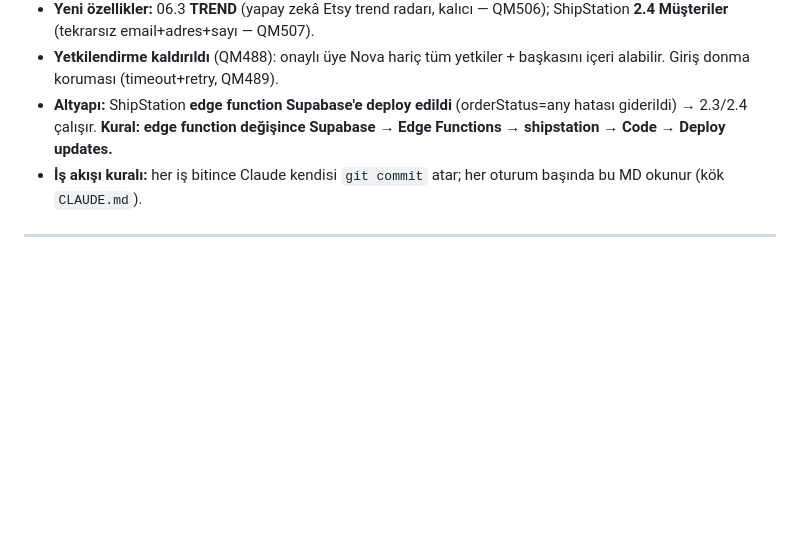
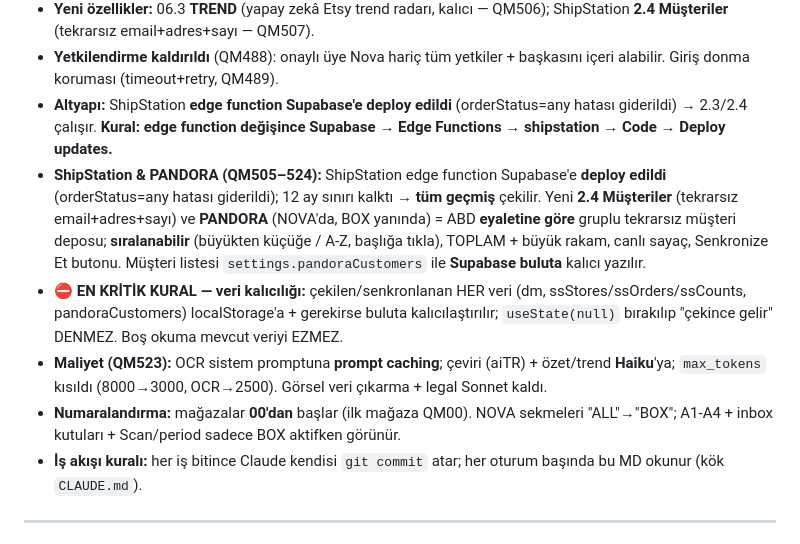
Before and after one commit to ejderusa-sketch/qm-panel, a Markdown page: QM-NOTLAR.md, the part around the change. Drawn GitHub-style; blank space fills up the shorter version.

Commit message:
QM-NOTLAR: oturum ozeti guncellendi (ShipStation/PANDORA/maliyet/veri kalicilik)

```diff
--- a/QM-NOTLAR.md
+++ b/QM-NOTLAR.md
@@ -16,6 +16,10 @@ Bu oturumda yapılanlar (detay: aşağıdaki SÜRÜM GEÇMİŞİ):
 - **Yeni özellikler:** 06.3 **TREND** (yapay zekâ Etsy trend radarı, kalıcı — QM506); ShipStation **2.4 Müşteriler** (tekrarsız email+adres+sayı — QM507).
 - **Yetkilendirme kaldırıldı** (QM488): onaylı üye Nova hariç tüm yetkiler + başkasını içeri alabilir. Giriş donma koruması (timeout+retry, QM489).
 - **Altyapı:** ShipStation **edge function Supabase'e deploy edildi** (orderStatus=any hatası giderildi) → 2.3/2.4 çalışır. **Kural: edge function değişince Supabase → Edge Functions → shipstation → Code → Deploy updates.**
+- **ShipStation & PANDORA (QM505–524):** ShipStation edge function Supabase'e **deploy edildi** (orderStatus=any hatası giderildi); 12 ay sınırı kalktı → **tüm geçmiş** çekilir. Yeni **2.4 Müşteriler** (tekrarsız email+adres+sayı) ve **PANDORA** (NOVA'da, BOX yanında) = ABD **eyaletine göre** gruplu tekrarsız müşteri deposu; **sıralanabilir** (büyükten küçüğe / A-Z, başlığa tıkla), TOPLAM + büyük rakam, canlı sayaç, Senkronize Et butonu. Müşteri listesi `settings.pandoraCustomers` ile **Supabase buluta** kalıcı yazılır.
+- **⛔ EN KRİTİK KURAL — veri kalıcılığı:** çekilen/senkronlanan HER veri (dm, ssStores/ssOrders/ssCounts, pandoraCustomers) localStorage'a + gerekirse buluta kalıcılaştırılır; `useState(null)` bırakılıp "çekince gelir" DENMEZ. Boş okuma mevcut veriyi EZMEZ.
+- **Maliyet (QM523):** OCR sistem promptuna **prompt caching**; çeviri (aiTR) + özet/trend **Haiku**'ya; `max_tokens` kısıldı (8000→3000, OCR→2500). Görsel veri çıkarma + legal Sonnet kaldı.
+- **Numaralandırma:** mağazalar **00'dan** başlar (ilk mağaza QM00). NOVA sekmeleri "ALL"→"BOX"; A1-A4 + inbox kutuları + Scan/period sadece BOX aktifken görünür.
 - **İş akışı kuralı:** her iş bitince Claude kendisi `git commit` atar; her oturum başında bu MD okunur (kök `CLAUDE.md`).
 
 ---
```
